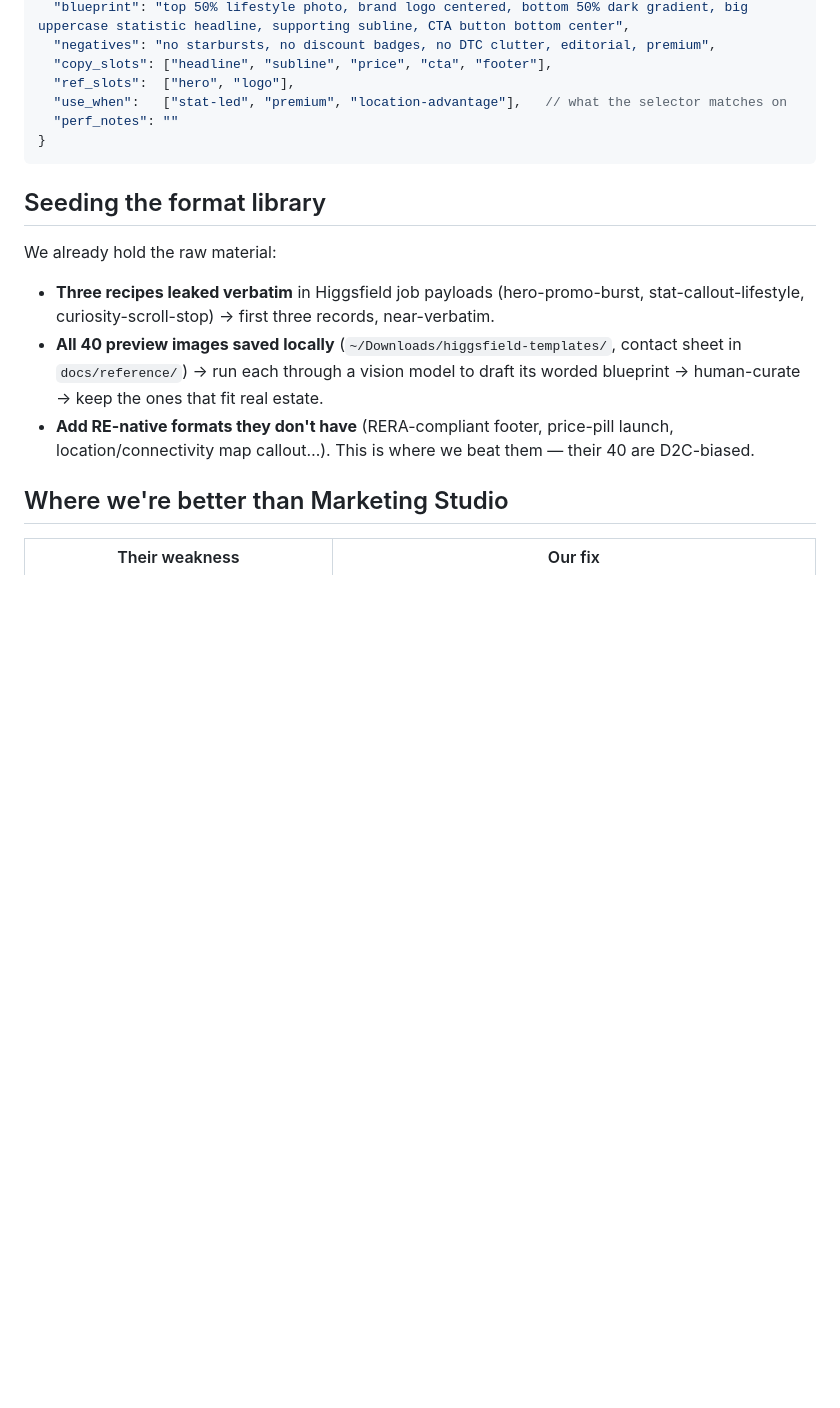
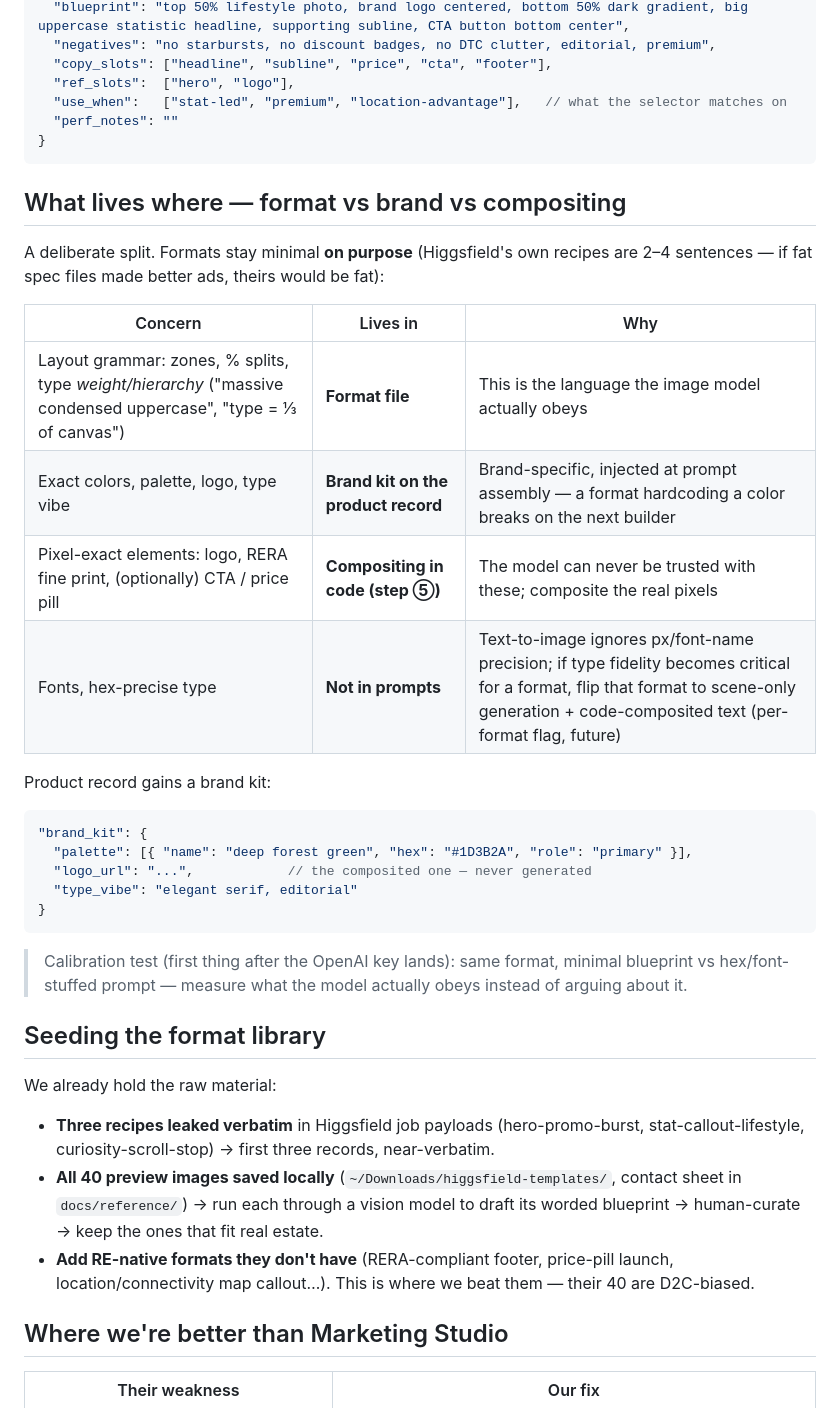
Before and after one commit to rakshith-co/rev-create-v2, a Markdown page: docs/architecture.md, the part around the change. GitHub-like rendering; blank space fills up the shorter version.

Commit message:
docs: lock the format-vs-brand-vs-compositing split
Formats stay minimal by design (layout grammar only — the level the image
model obeys). Exact colors/logo/type live in a brand_kit on the product
record, injected at prompt assembly. Pixel-critical elements (logo, RERA,
CTA) are composited in code, never generated. Calibration test defined to
settle prompt-precision empirically once the OpenAI key lands.

Co-Authored-By: Claude Opus 4.8 (1M context) <noreply@anthropic.com>

````diff
--- a/docs/architecture.md
+++ b/docs/architecture.md
@@ -63,6 +63,31 @@ recipes (numbered snake_case prompt artifacts like `37_hero_promo_burst`).
 }
 ```
 
+## What lives where — format vs brand vs compositing
+
+A deliberate split. Formats stay minimal **on purpose** (Higgsfield's own recipes are 2–4
+sentences — if fat spec files made better ads, theirs would be fat):
+
+| Concern | Lives in | Why |
+|---|---|---|
+| Layout grammar: zones, % splits, type *weight/hierarchy* ("massive condensed uppercase", "type = ⅓ of canvas") | **Format file** | This is the language the image model actually obeys |
+| Exact colors, palette, logo, type vibe | **Brand kit on the product record** | Brand-specific, injected at prompt assembly — a format hardcoding a color breaks on the next builder |
+| Pixel-exact elements: logo, RERA fine print, (optionally) CTA / price pill | **Compositing in code (step ⑤)** | The model can never be trusted with these; composite the real pixels |
+| Fonts, hex-precise type | **Not in prompts** | Text-to-image ignores px/font-name precision; if type fidelity becomes critical for a format, flip that format to scene-only generation + code-composited text (per-format flag, future) |
+
+Product record gains a brand kit:
+
+```jsonc
+"brand_kit": {
+  "palette": [{ "name": "deep forest green", "hex": "#1D3B2A", "role": "primary" }],
+  "logo_url": "...",            // the composited one — never generated
+  "type_vibe": "elegant serif, editorial"
+}
+```
+
+> Calibration test (first thing after the OpenAI key lands): same format, minimal blueprint vs
+> hex/font-stuffed prompt — measure what the model actually obeys instead of arguing about it.
+
 ## Seeding the format library
 
 We already hold the raw material:
````
